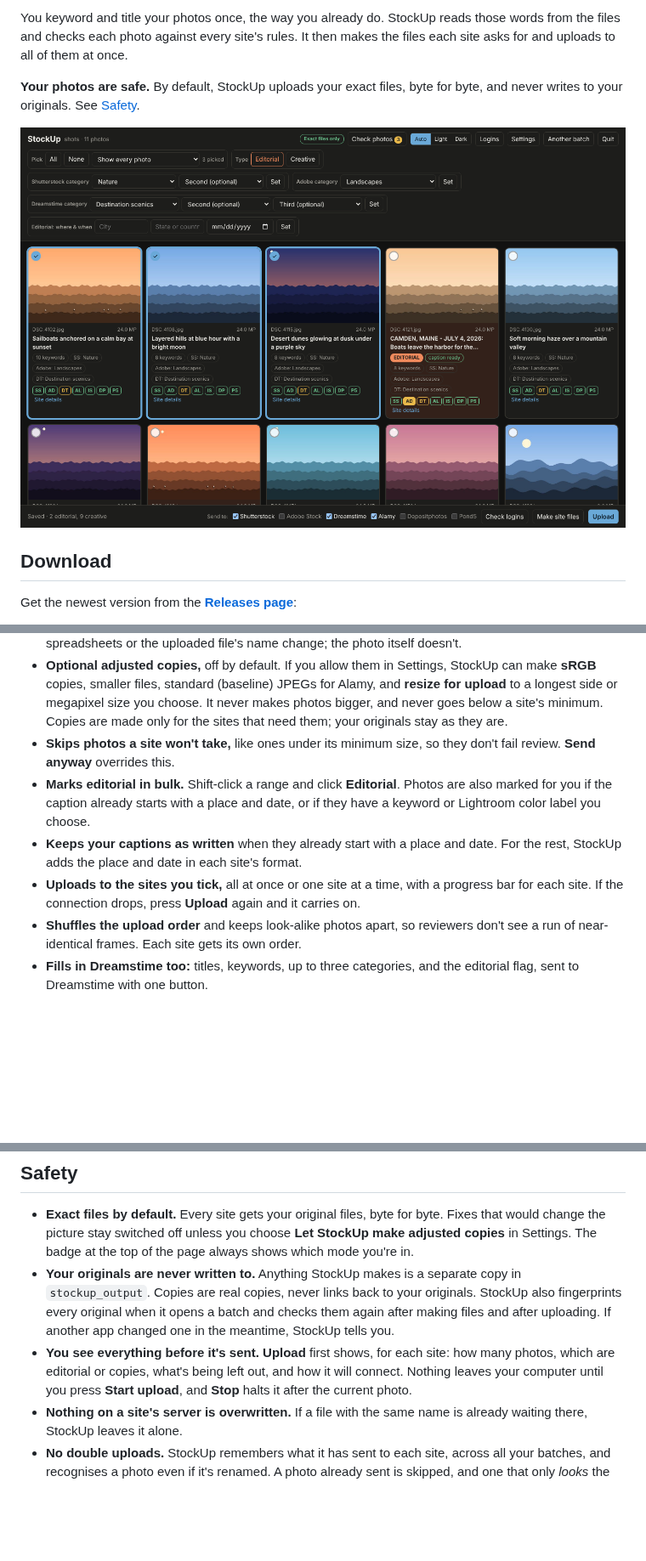
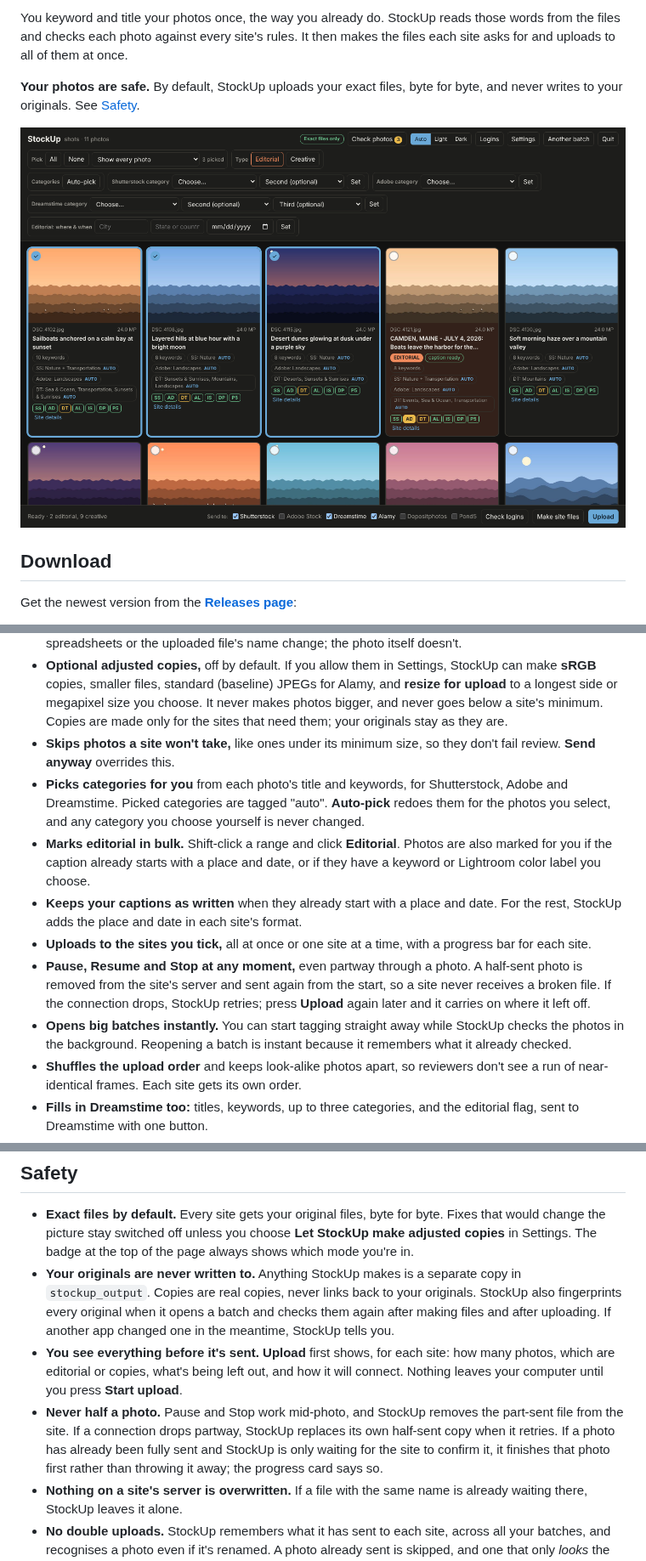
Before and after one commit to kefirman9000/stockup, a Markdown page: README.md, 3 parts joined by grey strips. Shown at 85% size. GitHub-like rendering; pictures changed too: screenshots/review-dark.png; blank space fills up the shorter version.

```diff
--- a/README.md
+++ b/README.md
@@ -32,9 +32,12 @@ StockUp asks which folder holds your batch, then opens in your web browser. Noth
 - **Fixes text problems in a click.** It shortens titles and descriptions that are too long, showing the suggestion first, and gives files a safe name where a site would mangle accents or symbols. Only the spreadsheets or the uploaded file's name change; the photo itself doesn't.
 - **Optional adjusted copies,** off by default. If you allow them in Settings, StockUp can make **sRGB** copies, smaller files, standard (baseline) JPEGs for Alamy, and **resize for upload** to a longest side or megapixel size you choose. It never makes photos bigger, and never goes below a site's minimum. Copies are made only for the sites that need them; your originals stay as they are.
 - **Skips photos a site won't take,** like ones under its minimum size, so they don't fail review. **Send anyway** overrides this.
+- **Picks categories for you** from each photo's title and keywords, for Shutterstock, Adobe and Dreamstime. Picked categories are tagged "auto". **Auto-pick** redoes them for the photos you select, and any category you choose yourself is never changed.
 - **Marks editorial in bulk.** Shift-click a range and click **Editorial**. Photos are also marked for you if the caption already starts with a place and date, or if they have a keyword or Lightroom color label you choose.
 - **Keeps your captions as written** when they already start with a place and date. For the rest, StockUp adds the place and date in each site's format.
-- **Uploads to the sites you tick,** all at once or one site at a time, with a progress bar for each site. If the connection drops, press **Upload** again and it carries on.
+- **Uploads to the sites you tick,** all at once or one site at a time, with a progress bar for each site.
+- **Pause, Resume and Stop at any moment,** even partway through a photo. A half-sent photo is removed from the site's server and sent again from the start, so a site never receives a broken file. If the connection drops, StockUp retries; press **Upload** again later and it carries on where it left off.
+- **Opens big batches instantly.** You can start tagging straight away while StockUp checks the photos in the background. Reopening a batch is instant because it remembers what it already checked.
 - **Shuffles the upload order** and keeps look-alike photos apart, so reviewers don't see a run of near-identical frames. Each site gets its own order.
 - **Fills in Dreamstime too:** titles, keywords, up to three categories, and the editorial flag, sent to Dreamstime with one button.
 - **Keeps your passwords in your computer's keychain:** Keychain on Mac, Credential Manager on Windows.
@@ -61,7 +68,8 @@ StockUp asks which folder holds your batch, then opens in your web browser. Noth
 
 - **Exact files by default.** Every site gets your original files, byte for byte. Fixes that would change the picture stay switched off unless you choose **Let StockUp make adjusted copies** in Settings. The badge at the top of the page always shows which mode you're in.
 - **Your originals are never written to.** Anything StockUp makes is a separate copy in `stockup_output`. Copies are real copies, never links back to your originals. StockUp also fingerprints every original when it opens a batch and checks them again after making files and after uploading. If another app changed one in the meantime, StockUp tells you.
-- **You see everything before it's sent.** **Upload** first shows, for each site: how many photos, which are editorial or copies, what's being left out, and how it will connect. Nothing leaves your computer until you press **Start upload**, and **Stop** halts it after the current photo.
+- **You see everything before it's sent.** **Upload** first shows, for each site: how many photos, which are editorial or copies, what's being left out, and how it will connect. Nothing leaves your computer until you press **Start upload**.
+- **Never half a photo.** Pause and Stop work mid-photo, and StockUp removes the part-sent file from the site. If a connection drops partway, StockUp replaces its own half-sent copy when it retries. If a photo has already been fully sent and StockUp is only waiting for the site to confirm it, it finishes that photo first rather than throwing it away; the progress card says so.
 - **Nothing on a site's server is overwritten.** If a file with the same name is already waiting there, StockUp leaves it alone.
 - **No double uploads.** StockUp remembers what it has sent to each site, across all your batches, and recognises a photo even if it's renamed. A photo already sent is skipped, and one that only *looks* the same is flagged for you to check.
 - **Encrypted when possible.** StockUp always tries an encrypted connection first. It only uses plain FTP for a site that doesn't offer encryption, and you can turn that off in Settings. Each site's progress bar shows whether its connection is encrypted.
```
Also changed, not shown: other parts of README.md (+5 -1 lines), .github/release-notes.md (+6 -18 lines), screenshots/paused-dark.png (added), screenshots/review-light.png, screenshots/settings-dark.png, 1 other file.
